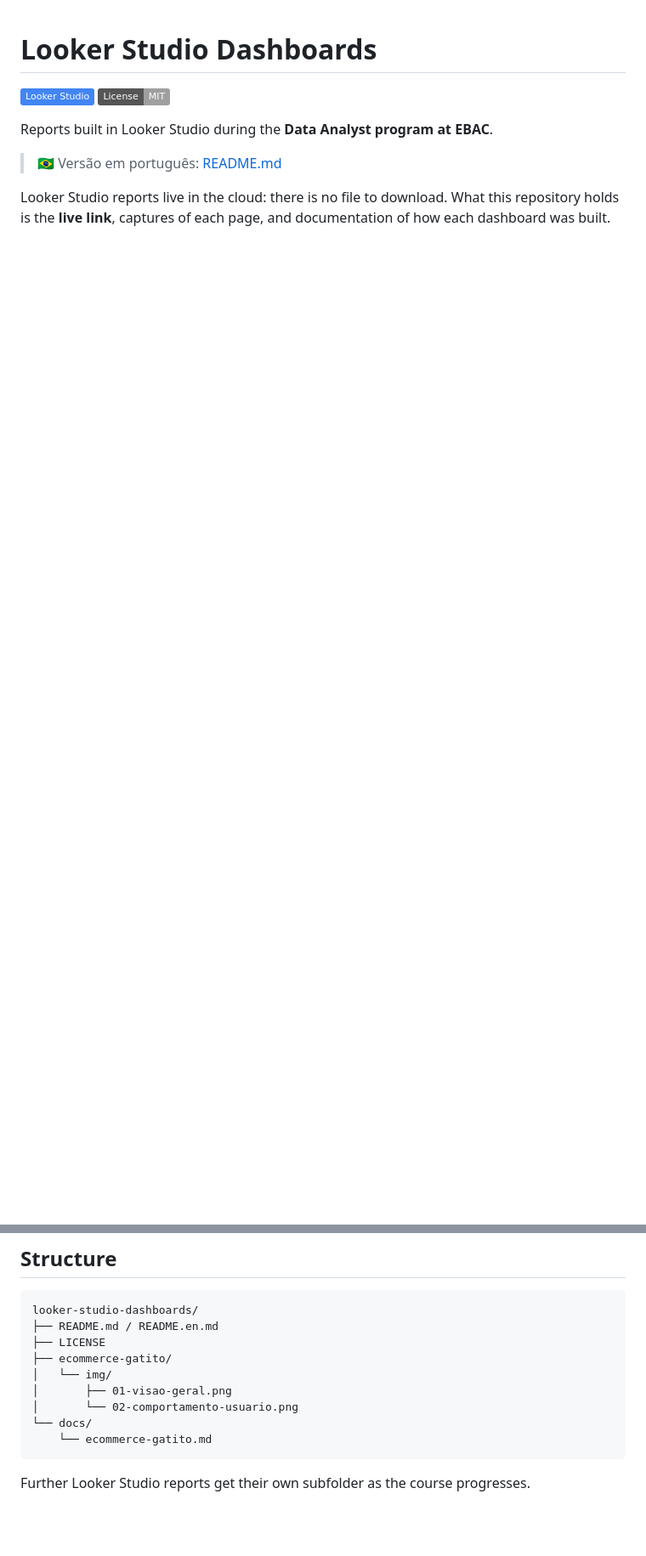
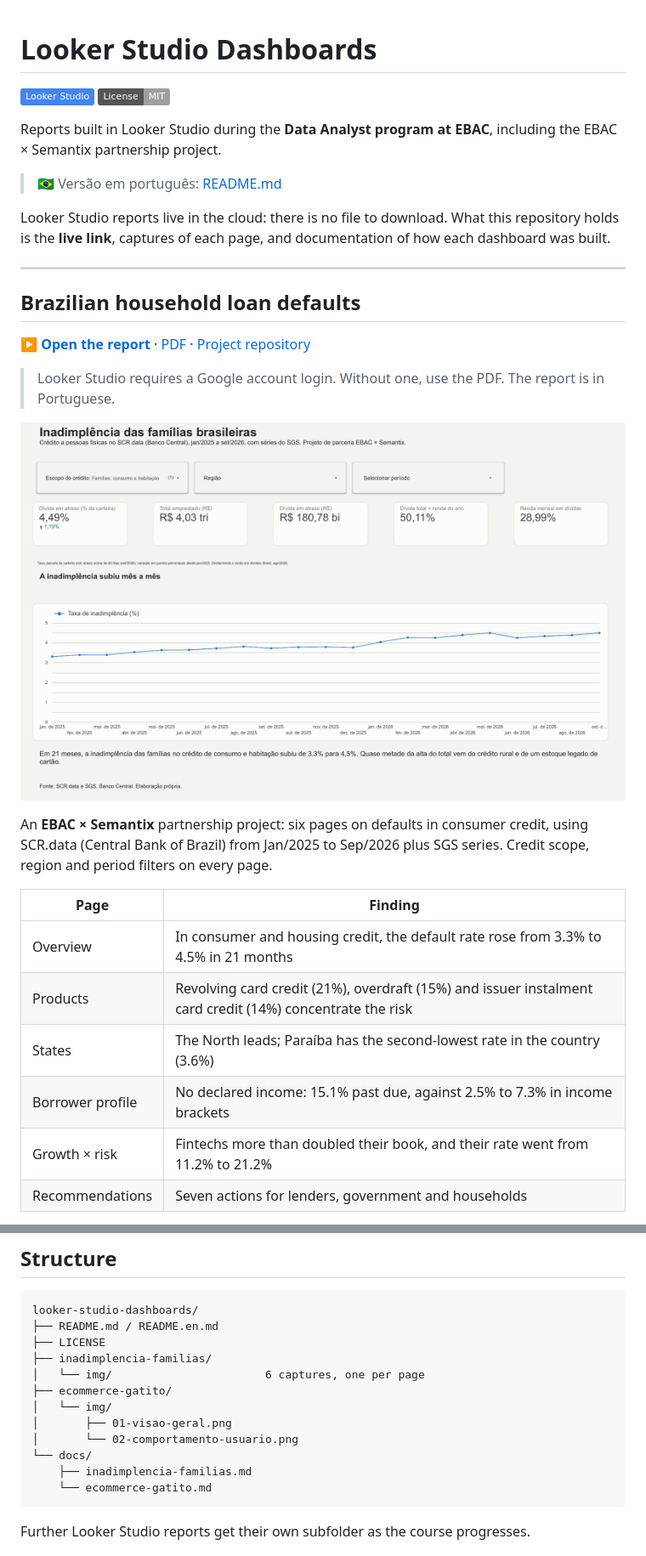
Before and after one commit to gstvhortencio/looker-studio-dashboards, a Markdown page: README.en.md, 2 parts joined by grey strips. Shown at 85% size. Drawn GitHub-style; pictures changed too: inadimplencia-familias/img/01-visao-geral.png (added); badges without logos; blank space fills up the shorter version.

````diff
--- a/README.en.md
+++ b/README.en.md
@@ -3,8 +3,30 @@
 [![Looker Studio](https://img.shields.io/badge/Looker%20Studio-4285F4?logo=looker&logoColor=white)](https://lookerstudio.google.com/)
 [![License](https://img.shields.io/badge/License-MIT-lightgrey.svg)](LICENSE)
 
-Reports built in Looker Studio during the **Data Analyst program at EBAC**.
+Reports built in Looker Studio during the **Data Analyst program at EBAC**, including the EBAC × Semantix partnership project.
 
 > 🇧🇷 Versão em português: [README.md](README.md)
 
 Looker Studio reports live in the cloud: there is no file to download. What this repository holds is the **live link**, captures of each page, and documentation of how each dashboard was built.
+
+---
+
+## Brazilian household loan defaults
+
+**[▶ Open the report](https://datastudio.google.com/reporting/863e566d-9912-46a7-b902-ac9d8ac9dbeb)** · [PDF](https://github.com/gstvhortencio/inadimplencia-familias-br/blob/main/docs/looker_studio_relatorio.pdf) · [Project repository](https://github.com/gstvhortencio/inadimplencia-familias-br)
+
+> Looker Studio requires a Google account login. Without one, use the PDF. The report is in Portuguese.
+
+![Overview of the household defaults dashboard](inadimplencia-familias/img/01-visao-geral.png)
+
+An **EBAC × Semantix** partnership project: six pages on defaults in consumer credit, using SCR.data (Central Bank of Brazil) from Jan/2025 to Sep/2026 plus SGS series. Credit scope, region and period filters on every page.
+
+| Page | Finding |
+|---|---|
+| Overview | In consumer and housing credit, the default rate rose from 3.3% to 4.5% in 21 months |
+| Products | Revolving card credit (21%), overdraft (15%) and issuer instalment card credit (14%) concentrate the risk |
+| States | The North leads; Paraíba has the second-lowest rate in the country (3.6%) |
+| Borrower profile | No declared income: 15.1% past due, against 2.5% to 7.3% in income brackets |
+| Growth × risk | Fintechs more than doubled their book, and their rate went from 11.2% to 21.2% |
+| Recommendations | Seven actions for lenders, government and households |
+
@@ -70,11 +106,14 @@ The user card uses `Active users`, not `7-day active users` — the latter is a
 looker-studio-dashboards/
 ├── README.md / README.en.md
 ├── LICENSE
+├── inadimplencia-familias/
+│   └── img/                       6 captures, one per page
 ├── ecommerce-gatito/
 │   └── img/
 │       ├── 01-visao-geral.png
 │       └── 02-comportamento-usuario.png
 └── docs/
+    ├── inadimplencia-familias.md
     └── ecommerce-gatito.md
 ```
 
````
Also changed, not shown: other parts of README.en.md (+14 -0 lines), README.md (+41 -2 lines), docs/inadimplencia-familias.md (added, +125 -0 lines), inadimplencia-familias/img/02-produtos.png (added), inadimplencia-familias/img/03-estados.png (added), inadimplencia-familias/img/04-perfil.png (added), inadimplencia-familias/img/05-crescimento-risco.png (added), inadimplencia-familias/img/06-recomendacoes.png (added).
